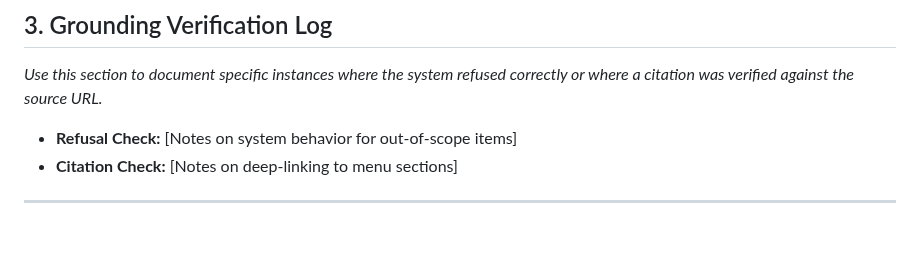
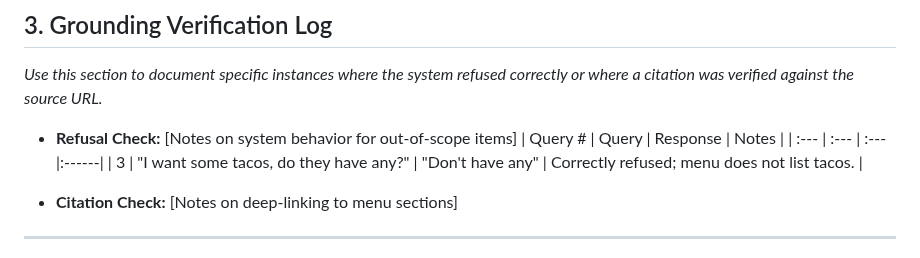
Before and after one commit to Jseo09/menubuddy, a Markdown page: docs/evaluation_test.cases.md, the part around the change. Drawn GitHub-style.

Commit message:
Add refusal and citation check sections to evaluation log

```diff
--- a/docs/evaluation_test.cases.md
+++ b/docs/evaluation_test.cases.md
@@ -51,6 +51,10 @@ Queries 15-20 using menu link: https://www.menuwithprice.com/menu/olive-garden/
 *Use this section to document specific instances where the system refused correctly or where a citation was verified against the source URL.*
 
 * **Refusal Check:** [Notes on system behavior for out-of-scope items]
+| Query # | Query | Response | Notes |
+| :--- | :--- | :--- |:------|
+| 3 | "I want some tacos, do they have any?" | "Don't have any" | Correctly refused; menu does not list tacos. |
+
 * **Citation Check:** [Notes on deep-linking to menu sections]
 
 ---
```
